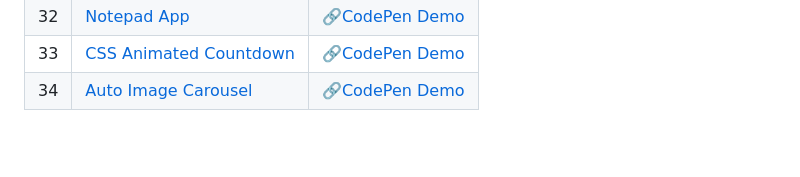
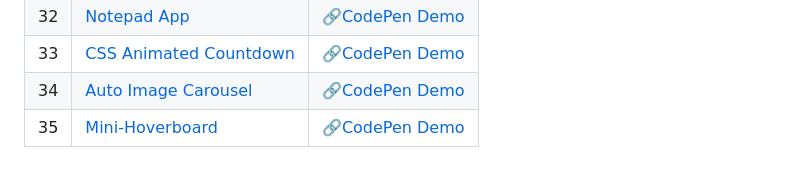
Before and after one commit to sidneyshafer/mini-web-projects, a Markdown page: README.md, the part around the change. Drawn GitHub-style; blank space fills up the shorter version.

```diff
--- a/README.md
+++ b/README.md
@@ -37,3 +37,4 @@
 | 32 | [Notepad App](32-notepad-app) | 🔗[CodePen Demo](https://codepen.io/sidneyshafer/pen/wvZggVG) |
 | 33 | [CSS Animated Countdown](33-css-animated-countdown) | 🔗[CodePen Demo](https://codepen.io/sidneyshafer/pen/PogWpPP) |
 | 34 | [Auto Image Carousel](34-auto-image-carousel) | 🔗[CodePen Demo](https://codepen.io/sidneyshafer/pen/YzMNZVz) |
+| 35 | [Mini-Hoverboard](35-mini-hoverboard) | 🔗[CodePen Demo](https://codepen.io/sidneyshafer/pen/oNOBZpv) |
```
